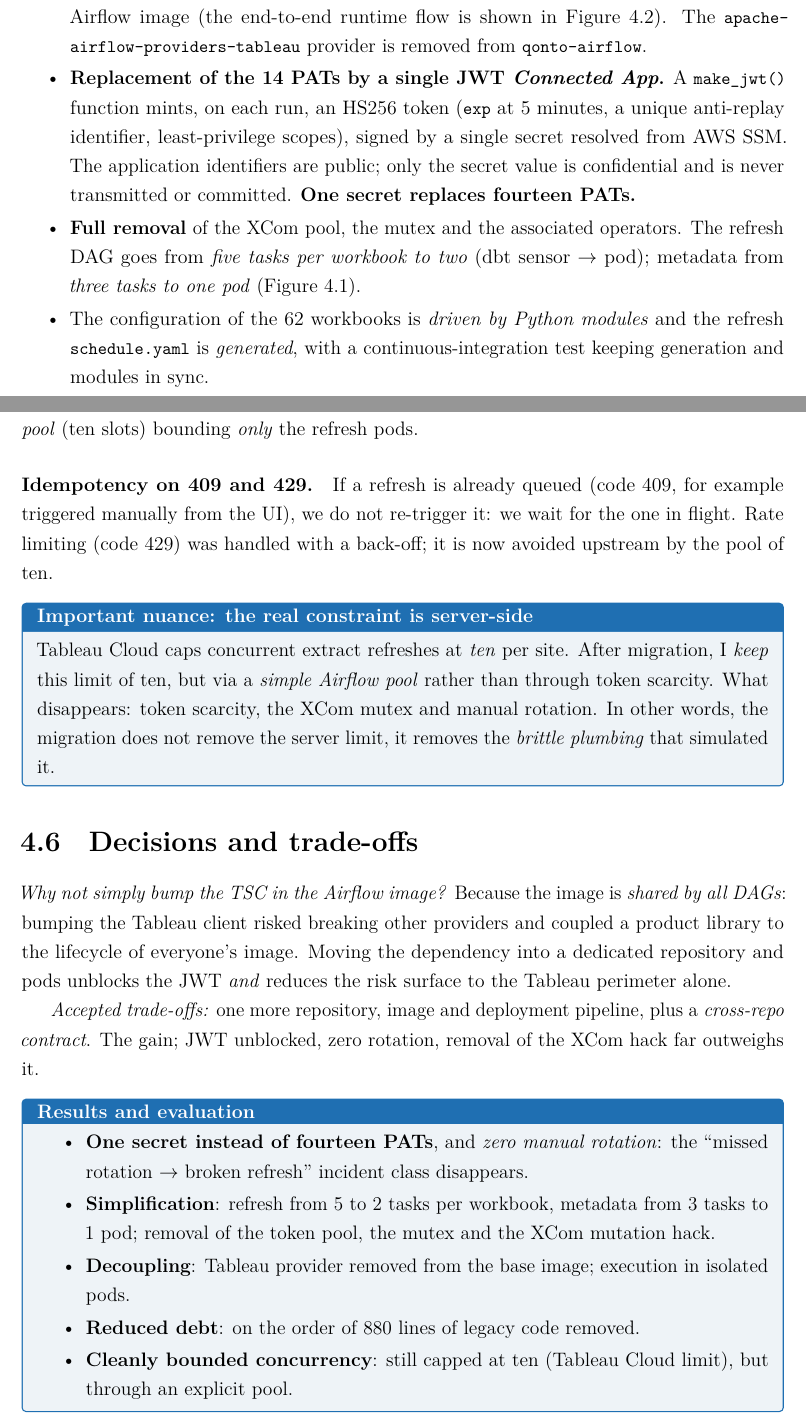
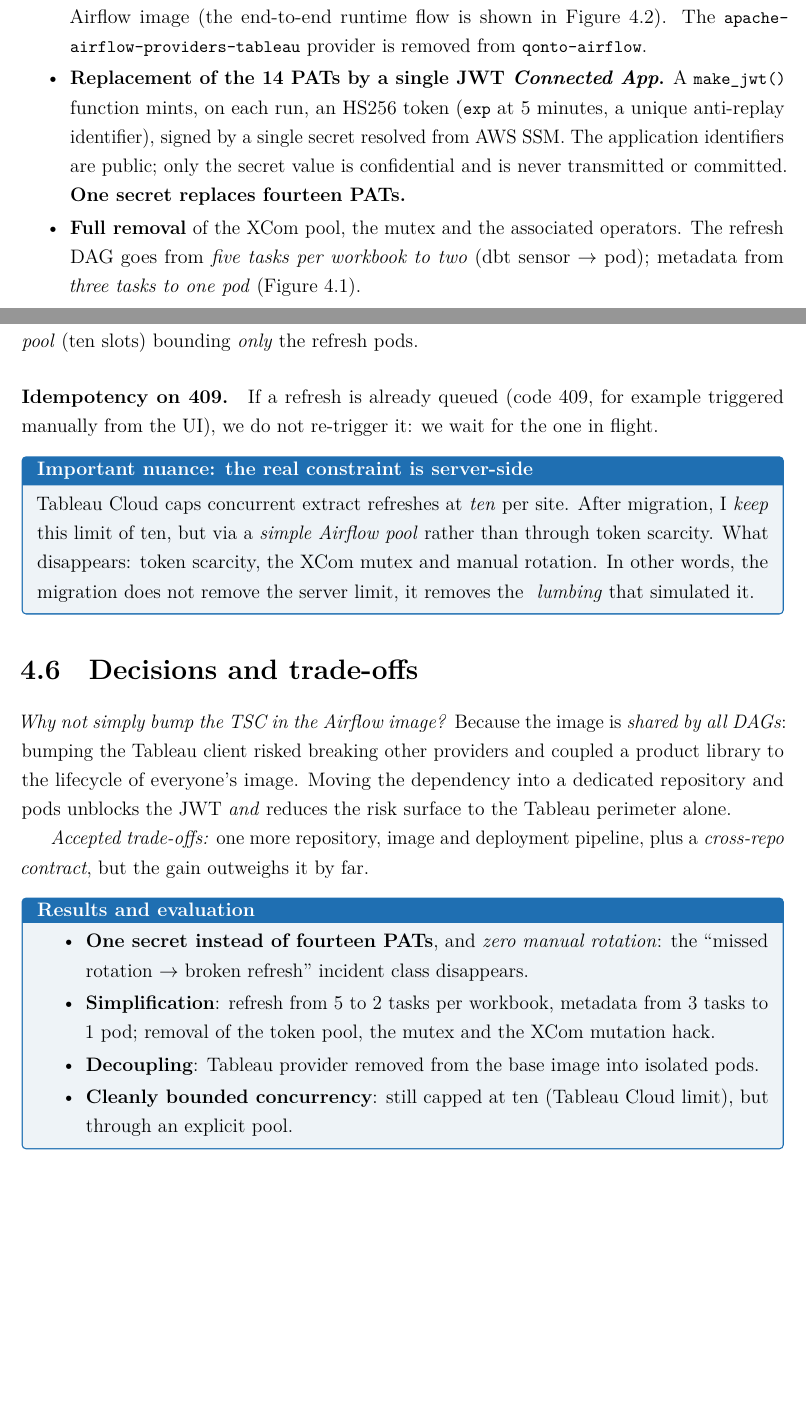
Before and after one commit to s7yby02/Internship-report, a LaTeX thesis (main.tex, which reads chapters/05-tableau.tex): two parts of pages 35 and 40 of 58 before the commit and two parts of pages 35 and 39 of 56 after it, joined at a grey line, cut so that both start at the same text, the shorter picture padded with empty space. The pictures show the PDF file main.pdf that the author committed with the source.

Commit message:
tableau chap done

```diff
--- a/chapters/05-tableau.tex
+++ b/chapters/05-tableau.tex
@@ -33,10 +33,10 @@ This mechanism deserves an explanation, as it illustrates a subtle piece of tech
 The solution combines decoupling and an authentication redesign:
 
 \begin{itemize}
-  \item \textbf{Migration of both pipelines} to \texttt{qonto-python-data-engineering} (\texttt{jobs/tableau/}), run as \texttt{CustomJobKubernetesPodOperator} — one pod per workbook, thus \emph{outside} the Airflow image (the end-to-end runtime flow is shown in Figure~\ref{fig:tableau-flow}). The \texttt{apache-airflow-providers-tableau} provider is removed from \texttt{qonto-airflow}.
-  \item \textbf{Replacement of the 14 PATs by a single JWT \emph{Connected App}.} A \texttt{make\_jwt()} function mints, on each run, an HS256 token (\texttt{exp} at 5 minutes, a unique anti-replay identifier, least-privilege scopes), signed by a single secret resolved from AWS SSM. The application identifiers are public; only the secret value is confidential and is never transmitted or committed. \textbf{One secret replaces fourteen PATs.}
+  \item \textbf{Migration of both pipelines} to \texttt{qonto-python-data-engineering} (\texttt{jobs/tableau/}), run as \texttt{CustomJobKubernetesPodOperator}; one pod per workbook, thus \emph{outside} the Airflow image (the end-to-end runtime flow is shown in Figure~\ref{fig:tableau-flow}). The \texttt{apache-airflow-providers-tableau} provider is removed from \texttt{qonto-airflow}.
+  \item \textbf{Replacement of the 14 PATs by a single JWT \emph{Connected App}.} A \texttt{make\_jwt()} function mints, on each run, an HS256 token (\texttt{exp} at 5 minutes, a unique anti-replay identifier), signed by a single secret resolved from AWS SSM. The application identifiers are public; only the secret value is confidential and is never transmitted or committed. \textbf{One secret replaces fourteen PATs.}
   \item \textbf{Full removal} of the XCom pool, the mutex and the associated operators. The refresh DAG goes from \emph{five tasks per workbook to two} (dbt sensor $\rightarrow$ pod); metadata from \emph{three tasks to one pod} (Figure~\ref{fig:tableau-ba}).
-  \item The configuration of the 62 workbooks is \emph{driven by Python modules} and the refresh \texttt{schedule.yaml} is \emph{generated}, with a continuous-integration test keeping generation and modules in sync.
+  % \item The configuration of the 62 workbooks is \emph{driven by Python modules} and the refresh \texttt{schedule.yaml} is \emph{generated}, with a continuous-integration test keeping generation and modules in sync.
 \end{itemize}
 
 \begin{figure}[H]
@@ -106,24 +106,24 @@ Three concrete obstacles had to be overcome, each instructive.
 
 \paragraph{Refresh-pod starvation.} An initial global cap made the slots \emph{shared} between the 140 dbt sensors and the pods: a ready pod could wait up to 90 minutes. \emph{Fix}: a \emph{dedicated Airflow pool} (ten slots) bounding \emph{only} the refresh pods.
 
-\paragraph{Idempotency on 409 and 429.} If a refresh is already queued (code 409, for example triggered manually from the UI), we do not re-trigger it: we wait for the one in flight. Rate limiting (code 429) was handled with a back-off; it is now avoided upstream by the pool of ten.
+\paragraph{Idempotency on 409.} If a refresh is already queued (code 409, for example triggered manually from the UI), we do not re-trigger it: we wait for the one in flight.
 
 \begin{keybox}[Important nuance: the real constraint is server-side]
-Tableau Cloud caps concurrent extract refreshes at \emph{ten} per site. After migration, I \emph{keep} this limit of ten, but via a \emph{simple Airflow pool} rather than through token scarcity. What disappears: token scarcity, the XCom mutex and manual rotation. In other words, the migration does not remove the server limit, it removes the \emph{brittle plumbing} that simulated it.
+Tableau Cloud caps concurrent extract refreshes at \emph{ten} per site. After migration, I \emph{keep} this limit of ten, but via a \emph{simple Airflow pool} rather than through token scarcity. What disappears: token scarcity, the XCom mutex and manual rotation. In other words, the migration does not remove the server limit, it removes the \emph{ lumbing} that simulated it.
 \end{keybox}
 
 \section{Decisions and trade-offs}
 
 \emph{Why not simply bump the TSC in the Airflow image?} Because the image is \emph{shared by all DAGs}: bumping the Tableau client risked breaking other providers and coupled a product library to the lifecycle of everyone's image. Moving the dependency into a dedicated repository and pods unblocks the JWT \emph{and} reduces the risk surface to the Tableau perimeter alone.
 
-\emph{Accepted trade-offs:} one more repository, image and deployment pipeline, plus a \emph{cross-repo contract}. The gain; JWT unblocked, zero rotation, removal of the XCom hack far outweighs it.
+\emph{Accepted trade-offs:} one more repository, image and deployment pipeline, plus a \emph{cross-repo contract}, but the gain outweighs it by far.
 
 \begin{keybox}[Results and evaluation]
 \begin{itemize}
   \item \textbf{One secret instead of fourteen PATs}, and \emph{zero manual rotation}: the ``missed rotation $\rightarrow$ broken refresh'' incident class disappears.
   \item \textbf{Simplification}: refresh from 5 to 2 tasks per workbook, metadata from 3 tasks to 1 pod; removal of the token pool, the mutex and the XCom mutation hack.
-  \item \textbf{Decoupling}: Tableau provider removed from the base image; execution in isolated pods.
-  \item \textbf{Reduced debt}: on the order of 880 lines of legacy code removed.
+  \item \textbf{Decoupling}: Tableau provider removed from the base image into isolated pods.
+  % \item \textbf{Reduced debt}: on the order of 880 lines of legacy code removed.
   \item \textbf{Cleanly bounded concurrency}: still capped at ten (Tableau Cloud limit), but through an explicit pool.
 \end{itemize}
 \end{keybox}
```
Also changed, not shown: main.pdf, chapters/05-tableau.tex (10 more changed lines), 5 other files.
